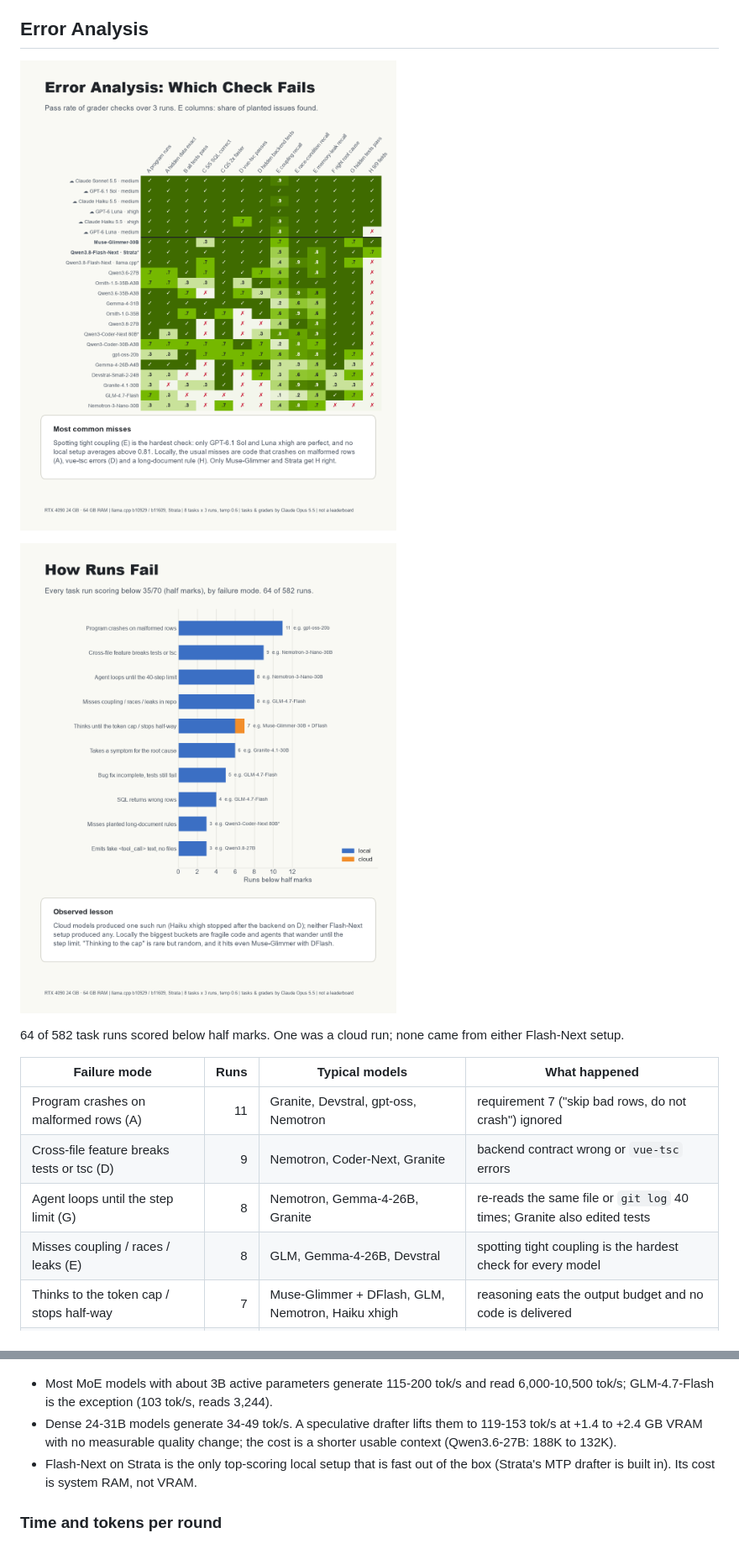
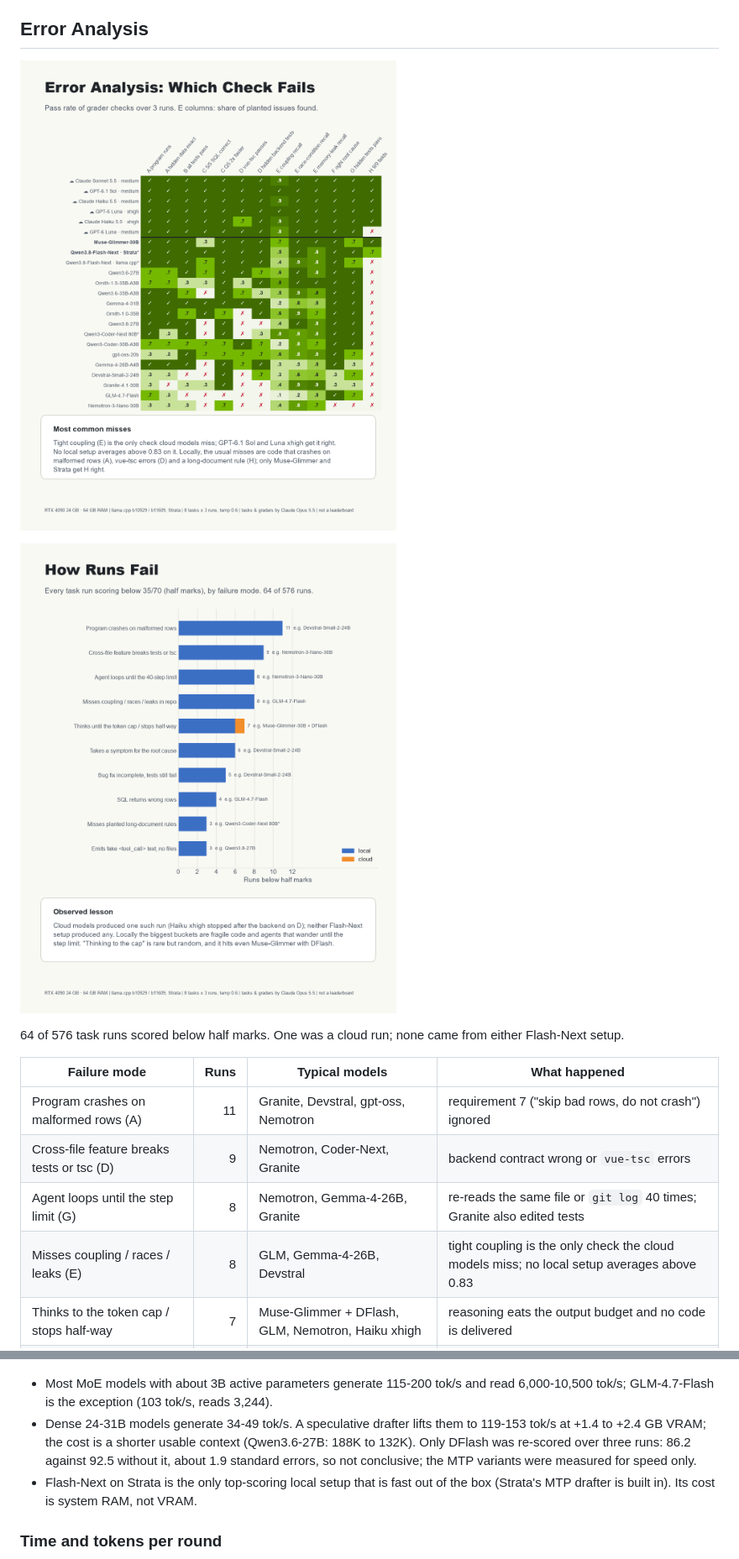
Before and after one commit to Howard159357/rtx4090-local-vs-cloud-coding-benchmark, a Markdown page: README.md, 2 parts joined by grey strips. Shown: that part at 84% size. GitHub-like rendering; pictures changed too: docs/assets/charts/10_error_checks.png, docs/assets/charts/11_failure_modes.png.

Commit message:
Fix review findings: dedupe runs (576), DFlash score on routing card, drafter and q4_0 wording, coupling check, cloud long-context scope, BENCH_RAW

```diff
--- a/README.md
+++ b/README.md
@@ -146,14 +146,14 @@ towards the engine, though not conclusively (see [Same file, two engines: qualit
 
 ![Failure modes](docs/assets/charts/11_failure_modes.png)
 
-64 of 582 task runs scored below half marks. One was a cloud run; none came from either Flash-Next setup.
+64 of 576 task runs scored below half marks. One was a cloud run; none came from either Flash-Next setup.
 
 | Failure mode | Runs | Typical models | What happened |
 |---|---:|---|---|
 | Program crashes on malformed rows (A) | 11 | Granite, Devstral, gpt-oss, Nemotron | requirement 7 ("skip bad rows, do not crash") ignored |
 | Cross-file feature breaks tests or tsc (D) | 9 | Nemotron, Coder-Next, Granite | backend contract wrong or `vue-tsc` errors |
 | Agent loops until the step limit (G) | 8 | Nemotron, Gemma-4-26B, Granite | re-reads the same file or `git log` 40 times; Granite also edited tests |
-| Misses coupling / races / leaks (E) | 8 | GLM, Gemma-4-26B, Devstral | spotting tight coupling is the hardest check for every model |
+| Misses coupling / races / leaks (E) | 8 | GLM, Gemma-4-26B, Devstral | tight coupling is the only check the cloud models miss; no local setup averages above 0.83 |
 | Thinks to the token cap / stops half-way | 7 | Muse-Glimmer + DFlash, GLM, Nemotron, Haiku xhigh | reasoning eats the output budget and no code is delivered |
 | Symptom taken as root cause (F) | 6 | Devstral, Granite, Nemotron | DB timeouts or the CUDA-OOM red herring reported as the cause |
 | Bug fix incomplete (B) | 5 | Devstral, GLM, Qwen3-Coder-30B | tests still fail after 3 iterations |
@@ -180,8 +180,9 @@ four runs, fixing one bug only well enough to pass the visible tests before decl
 
 - Most MoE models with about 3B active parameters generate 115-200 tok/s and read 6,000-10,500 tok/s; GLM-4.7-Flash
   is the exception (103 tok/s, reads 3,244).
-- Dense 24-31B models generate 34-49 tok/s. A speculative drafter lifts them to 119-153 tok/s at +1.4 to +2.4 GB VRAM
-  with no measurable quality change; the cost is a shorter usable context (Qwen3.6-27B: 188K to 132K).
+- Dense 24-31B models generate 34-49 tok/s. A speculative drafter lifts them to 119-153 tok/s at +1.4 to +2.4 GB VRAM;
+  the cost is a shorter usable context (Qwen3.6-27B: 188K to 132K). Only DFlash was re-scored over three runs: 86.2
+  against 92.5 without it, about 1.9 standard errors, so not conclusive; the MTP variants were measured for speed only.
 - Flash-Next on Strata is the only top-scoring local setup that is fast out of the box (Strata's MTP drafter is
   built in). Its cost is system RAM, not VRAM.
 
```
Also changed, not shown: other parts of README.md (+7 -5 lines), docs/assets/charts/04_task_heatmap.png, docs/assets/charts/09_time_and_tokens.png, docs/assets/charts/15_routing.png, docs/assets/charts/18_engine_matters.png, 8 other files.
